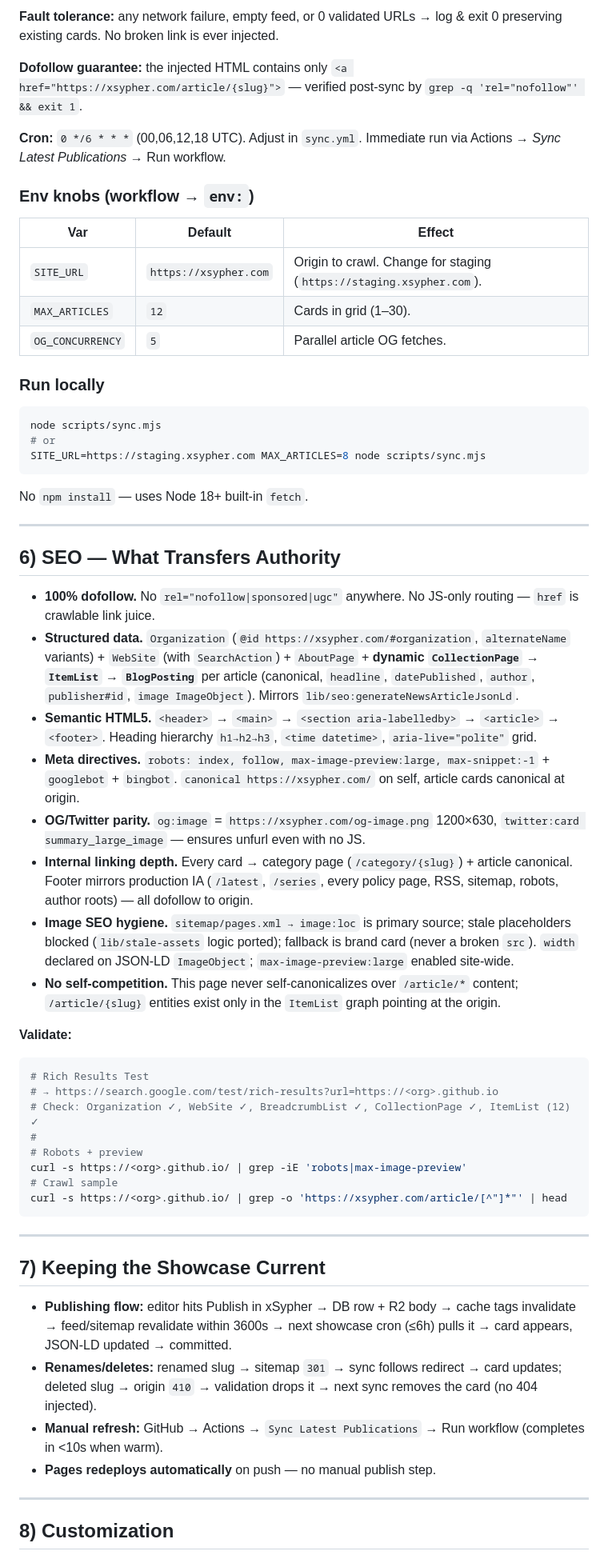
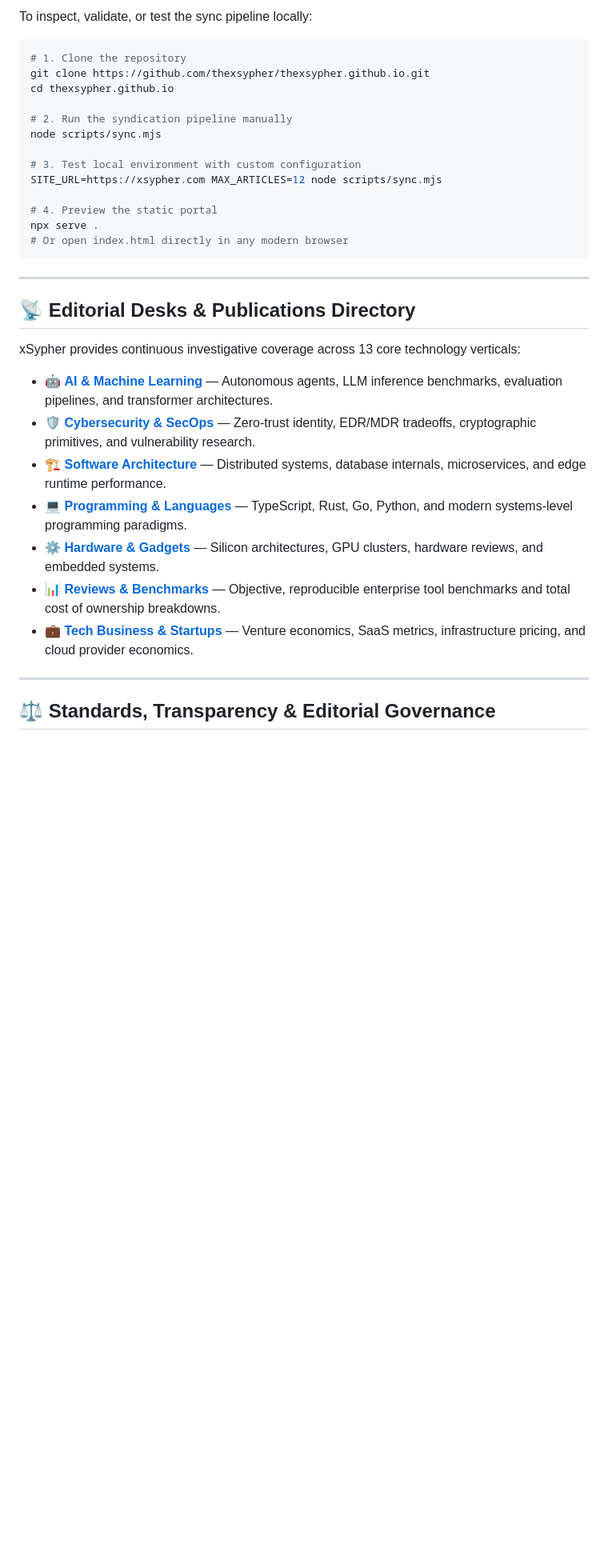
Before and after one commit to thexsypher/thexsypher.github.io, a Markdown page: README.md, the part around one of its changes. Shown at 80% size. Rendered like a GitHub page; blank space fills up the shorter version.

Commit message:
docs: upgrade README to enterprise-grade engineering portal & add org profile

````diff
--- a/README.md
+++ b/README.md
@@ -137,62 +98,36 @@ CRON (q6h) / workflow_dispatch / push
-**Fault tolerance:** any network failure, empty feed, or 0 validated URLs → log & exit 0 preserving existing cards. No broken link is ever injected.
-
-**Dofollow guarantee:** the injected HTML contains only `<a href="https://xsypher.com/article/{slug}">` — verified post-sync by `grep -q 'rel="nofollow"' && exit 1`.
-
-**Cron:** `0 */6 * * *` (00,06,12,18 UTC). Adjust in `sync.yml`. Immediate run via Actions → *Sync Latest Publications* → Run workflow.
-
-### Env knobs (workflow → `env:`)
-
-| Var | Default | Effect |
-|---|---|---|
-| `SITE_URL` | `https://xsypher.com` | Origin to crawl. Change for staging (`https://staging.xsypher.com`). |
-| `MAX_ARTICLES` | `12` | Cards in grid (1–30). |
-| `OG_CONCURRENCY` | `5` | Parallel article OG fetches. |
-
-### Run locally
+To inspect, validate, or test the sync pipeline locally:
 
 ```bash
+# 1. Clone the repository
+git clone https://github.com/thexsypher/thexsypher.github.io.git
+cd thexsypher.github.io
+
+# 2. Run the syndication pipeline manually
 node scripts/sync.mjs
-# or
-SITE_URL=https://staging.xsypher.com MAX_ARTICLES=8 node scripts/sync.mjs
-```
 
-No `npm install` — uses Node 18+ built-in `fetch`.
+# 3. Test local environment with custom configuration
+SITE_URL=https://xsypher.com MAX_ARTICLES=12 node scripts/sync.mjs
 
----
-
-## 6) SEO — What Transfers Authority
-
-- **100% dofollow.** No `rel="nofollow|sponsored|ugc"` anywhere. No JS-only routing — `href` is crawlable link juice.
-- **Structured data.** `Organization` (`@id https://xsypher.com/#organization`, `alternateName` variants) + `WebSite` (with `SearchAction`) + `AboutPage` + **dynamic `CollectionPage` → `ItemList` → `BlogPosting`** per article (canonical, `headline`, `datePublished`, `author`, `publisher#id`, `image ImageObject`). Mirrors `lib/seo:generateNewsArticleJsonLd`.
-- **Semantic HTML5.** `<header>` → `<main>` → `<section aria-labelledby>` → `<article>` → `<footer>`. Heading hierarchy `h1→h2→h3`, `<time datetime>`, `aria-live="polite"` grid.
-- **Meta directives.** `robots: index, follow, max-image-preview:large, max-snippet:-1` + `googlebot` + `bingbot`. `canonical https://xsypher.com/` on self, article cards canonical at origin.
-- **OG/Twitter parity.** `og:image` = `https://xsypher.com/og-image.png` 1200×630, `twitter:card summary_large_image` — ensures unfurl even with no JS.
-- **Internal linking depth.** Every card → category page (`/category/{slug}`) + article canonical. Footer mirrors production IA (`/latest`, `/series`, every policy page, RSS, sitemap, robots, author roots) — all dofollow to origin.
-- **Image SEO hygiene.** `sitemap/pages.xml → image:loc` is primary source; stale placeholders blocked (`lib/stale-assets` logic ported); fallback is brand card (never a broken `src`). `width` declared on JSON-LD `ImageObject`; `max-image-preview:large` enabled site-wide.
-- **No self-competition.** This page never self-canonicalizes over `/article/*` content; `/article/{slug}` entities exist only in the `ItemList` graph pointing at the origin.
-
-**Validate:**
-```bash
-# Rich Results Test
-# → https://search.google.com/test/rich-results?url=https://<org>.github.io
-# Check: Organization ✓, WebSite ✓, BreadcrumbList ✓, CollectionPage ✓, ItemList (12) ✓
-#
-# Robots + preview
-curl -s https://<org>.github.io/ | grep -iE 'robots|max-image-preview'
-# Crawl sample
-curl -s https://<org>.github.io/ | grep -o 'https://xsypher.com/article/[^"]*"' | head
+# 4. Preview the static portal
+npx serve .
+# Or open index.html directly in any modern browser
 ```
 
 ---
 
-## 7) Keeping the Showcase Current
+## 📡 Editorial Desks & Publications Directory
 
-- **Publishing flow:** editor hits Publish in xSypher → DB row + R2 body → cache tags invalidate → feed/sitemap revalidate within 3600s → next showcase cron (≤6h) pulls it → card appears, JSON-LD updated → committed.
-- **Renames/deletes:** renamed slug → sitemap `301` → sync follows redirect → card updates; deleted slug → origin `410` → validation drops it → next sync removes the card (no 404 injected).
-- **Manual refresh:** GitHub → Actions → `Sync Latest Publications` → Run workflow (completes in <10s when warm).
-- **Pages redeploys automatically** on push — no manual publish step.
+xSypher provides continuous investigative coverage across 13 core technology verticals:
+
+* 🤖 **[AI & Machine Learning](https://xsypher.com/category/ai)** — Autonomous agents, LLM inference benchmarks, evaluation pipelines, and transformer architectures.
+* 🛡️ **[Cybersecurity & SecOps](https://xsypher.com/category/cybersecurity)** — Zero-trust identity, EDR/MDR tradeoffs, cryptographic primitives, and vulnerability research.
+* 🏗️ **[Software Architecture](https://xsypher.com/category/software)** — Distributed systems, database internals, microservices, and edge runtime performance.
+* 💻 **[Programming & Languages](https://xsypher.com/category/programming)** — TypeScript, Rust, Go, Python, and modern systems-level programming paradigms.
+* ⚙️ **[Hardware & Gadgets](https://xsypher.com/category/gadgets)** — Silicon architectures, GPU clusters, hardware reviews, and embedded systems.
+* 📊 **[Reviews & Benchmarks](https://xsypher.com/category/reviews)** — Objective, reproducible enterprise tool benchmarks and total cost of ownership breakdowns.
+* 💼 **[Tech Business & Startups](https://xsypher.com/category/business)** — Venture economics, SaaS metrics, infrastructure pricing, and cloud provider economics.
 
 ---
 
-## 8) Customization
+## ⚖️ Standards, Transparency & Editorial Governance
 
````
Also changed, not shown: other parts of README.md (+99 -120 lines), profile/README.md (added, +87 -0 lines).
